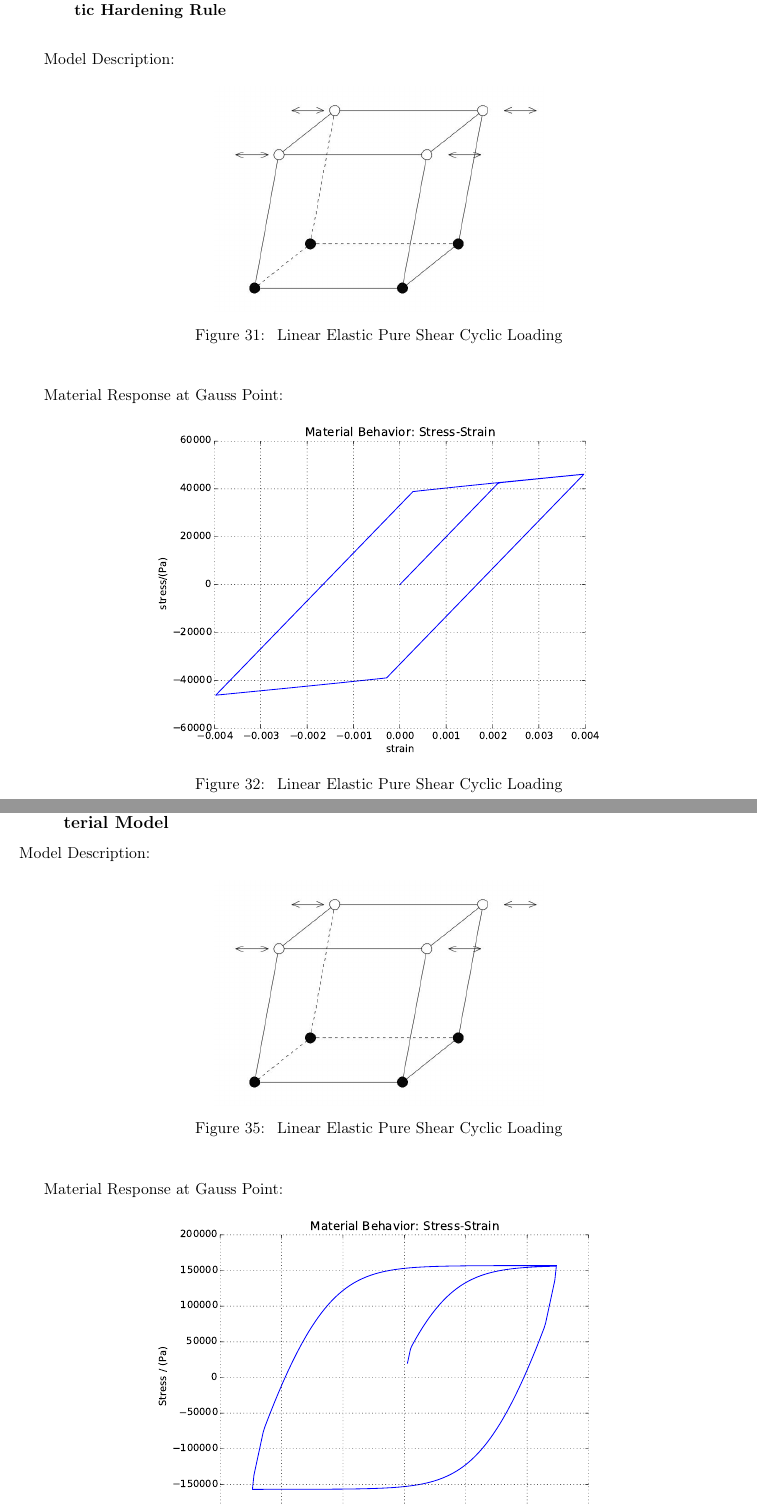
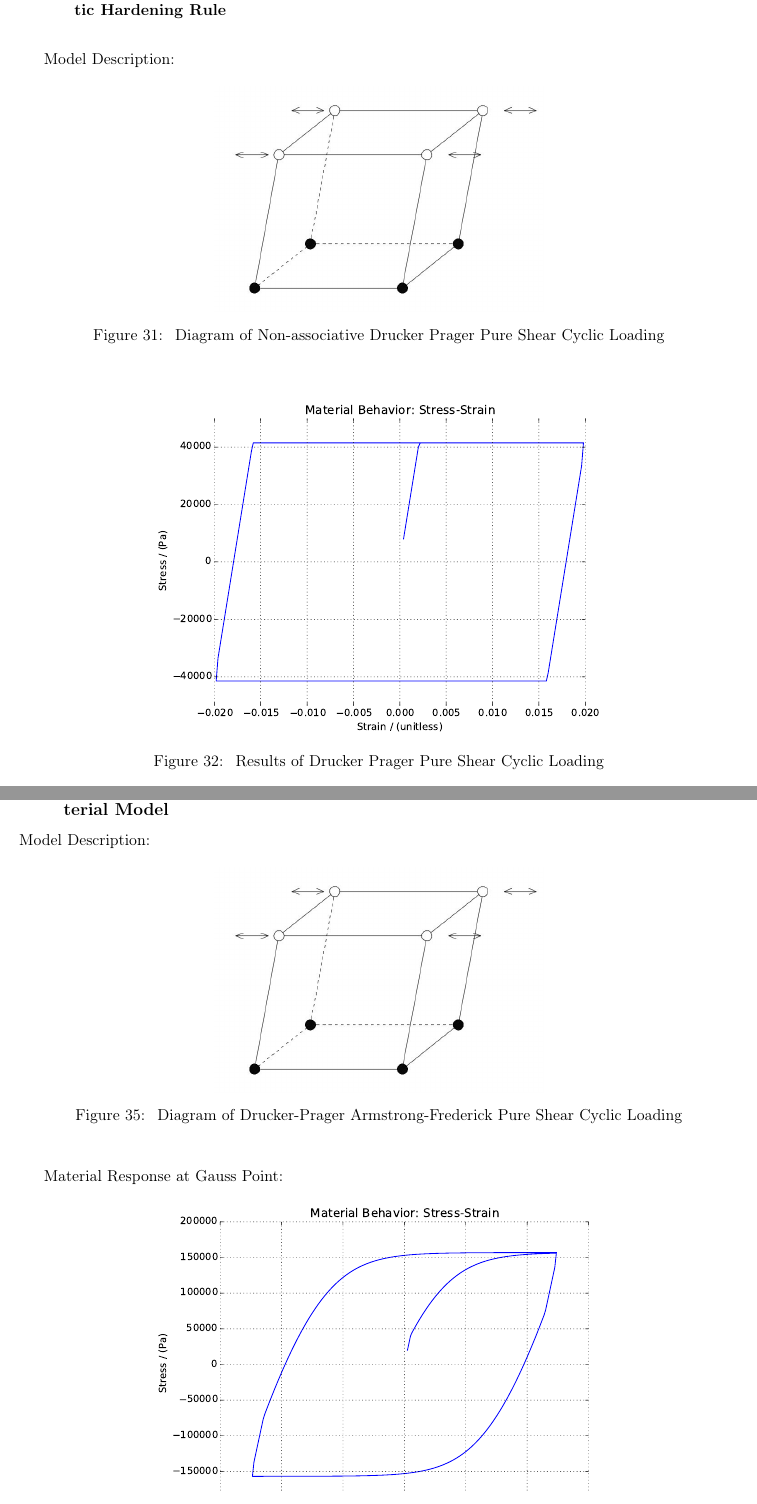
Before and after one commit to yuan-energy/education_examples, a LaTeX problem sheet (Tex-files/education_example_document.tex): two parts of pages 26 and 29 of 29, joined at a grey line, cut so that both start at the same text. The pictures show the PDF file Tex-files/education_example_document.pdf that the author committed with the source.

Commit message:
after edit web-link

```diff
--- a/Tex-files/education_example_document.tex
+++ b/Tex-files/education_example_document.tex
@@ -580,8 +609,8 @@ Model Description:
 \begin{center}
 \includegraphics[width=8cm]{../Figure-files/shear_brick.JPG}
 \caption{
-\label{Linear Elastic Pure Shear Cyclic Loadin}
-Linear Elastic Pure Shear Cyclic Loading}
+\label{Diagram_Linear Elastic Pure Shear Monotonic Loadin}
+Diagram Linear Elastic Solid Pure Shear Monotonic Loading}
 \end{center}
 \end{figure}
 
@@ -590,5 +619,3 @@ Material Response at Gauss Point:
 \begin{center}
 \includegraphics[width=11cm]{../fei_examples/linear_elastic_solid/1pure_shear_mono_loading/result.pdf}
 \caption{
-\label{Linear Elastic Pure Shear Cyclic Loadin}
-Linear Elastic Pure Shear Cyclic Loading}
@@ -605,8 +636,8 @@ Model Description:
 \begin{center}
 \includegraphics[width=8cm]{../Figure-files/shear_cyclic_brick.JPG}
 \caption{
-\label{Linear Elastic Pure Shear Cyclic Loadin}
-Linear Elastic Pure Shear Cyclic Loading}
+\label{Solid Linear Elastic Solid Pure Shear Cyclic Loadin}
+Diagram Linear Elastic Solid Pure Shear Cyclic Loading}
 \end{center}
 \end{figure}
 
@@ -631,8 +664,8 @@ Model Description:
 \begin{center}
 \includegraphics[width=8cm]{../Figure-files/vertical.JPG}
 \caption{
-\label{Linear Elastic Pure Shear Cyclic Loadin}
-Linear Elastic Pure Shear Cyclic Loading}
+\label{Diagram Linear Elastic Uniaxial Strain Solid Monotonic Loadin}
+Diagram Linear Elastic Uniaxial Strain Solid Monotonic Loading}
 \end{center}
 \end{figure}
 
@@ -657,8 +692,8 @@ Model Description:
 \begin{center}
 \includegraphics[width=8cm]{../Figure-files/vertical_cyclic.JPG}
 \caption{
-\label{Linear Elastic Pure Shear Cyclic Loadin}
-Linear Elastic Pure Shear Cyclic Loading}
+\label{Linear Elastic Uniaxial Strain Cyclic Loadin}
+Linear Elastic Uniaxial Strain Cyclic Loading}
 \end{center}
 \end{figure}
 
@@ -722,8 +759,8 @@ Model Description:
 \begin{center}
 \includegraphics[width=8cm]{../Figure-files/shear_cyclic_brick.JPG}
 \caption{
-\label{Linear Elastic Pure Shear Cyclic Loadin}
-Linear Elastic Pure Shear Cyclic Loading}
+\label{Perfectly Plastic Pure Shear Cyclic Loadin}
+Perfectly Plastic Pure Shear Cyclic Loading}
 \end{center}
 \end{figure}
 
@@ -776,8 +817,8 @@ Model Description:
 \begin{center}
 \includegraphics[width=8cm]{../Figure-files/shear_cyclic_brick.JPG}
 \caption{
-\label{Linear Elastic Pure Shear Cyclic Loadin}
-Linear Elastic Pure Shear Cyclic Loading}
+\label{von Mises Pure Shear Cyclic Loadin}
+von Mises Pure Shear Cyclic Loading}
 \end{center}
 \end{figure}
 
@@ -787,5 +828,3 @@ Material Response at Gauss Point:
 \begin{center}
 \includegraphics[width=11cm]{../fei_examples/kinematic_hardening_pure_shear_solid/2pure_shear_cyclic_loading/result.pdf}
 \caption{
-\label{Linear Elastic Pure Shear Cyclic Loadin}
-Linear Elastic Pure Shear Cyclic Loading}
@@ -802,18 +845,17 @@ Model Description:
 \begin{center}
 \includegraphics[width=8cm]{../Figure-files/shear_cyclic_brick.JPG}
 \caption{
-\label{Linear Elastic Pure Shear Cyclic Loadin}
-Linear Elastic Pure Shear Cyclic Loading}
+\label{Diagram Non-associative Drucker Prager Pure Shear Cyclic Loadin}
+Diagram of Non-associative Drucker Prager Pure Shear Cyclic Loading}
 \end{center}
 \end{figure}
 
-Material Response at Gauss Point:
 
 \begin{figure}[H]
 \begin{center}
-\includegraphics[width=11cm]{../fei_examples/kinematic_hardening_pure_shear_solid/2pure_shear_cyclic_loading/result.pdf}
+\includegraphics[width=11cm]{../fei_examples/Drucker_Prager_Non_associate_Flow_Solid/2pure_shear_cyclic_loading/result.pdf}
 \caption{
-\label{Linear Elastic Pure Shear Cyclic Loadin}
-Linear Elastic Pure Shear Cyclic Loading}
+\label{Results of Drucker Prager Pure Shear Cyclic Loadin}
+Results of Drucker Prager Pure Shear Cyclic Loading}
 \end{center}
 \end{figure}
@@ -829,8 +873,8 @@ Model Description:
 \begin{center}
 \includegraphics[width=8cm]{../Figure-files/shear_cyclic_brick.JPG}
 \caption{
-\label{Linear Elastic Pure Shear Cyclic Loadin}
-Linear Elastic Pure Shear Cyclic Loading}
+\label{Associative Drucker Prager Pure Shear Cyclic Loadin}
+Associative Drucker Prager Pure Shear Cyclic Loading}
 \end{center}
 \end{figure}
 
@@ -840,5 +884,3 @@ Material Response at Gauss Point:
 \begin{center}
 \includegraphics[width=11cm]{../fei_examples/Drucker_Prager_Associate_Flow_Solid/2pure_shear_cyclic_loading/result.pdf}
 \caption{
-\label{Linear Elastic Pure Shear Cyclic Loadin}
-Linear Elastic Pure Shear Cyclic Loading}
@@ -881,8 +927,8 @@ Model Description:
 \begin{center}
 \includegraphics[width=8cm]{../Figure-files/shear_cyclic_brick.JPG}
 \caption{
-\label{Linear Elastic Pure Shear Cyclic Loadin}
-Linear Elastic Pure Shear Cyclic Loading}
+\label{Diagram Drucker-Prager Armstrong-Frederick Pure Shear Cyclic Loadin}
+Diagram of Drucker-Prager Armstrong-Frederick Pure Shear Cyclic Loading}
 \end{center}
 \end{figure}
 
@@ -892,5 +938,3 @@ Material Response at Gauss Point:
 \begin{center}
 \includegraphics[width=11cm]{../fei_examples/Drucker_Prager_Armstrong_Frederick/2pure_shear_cyclic_loading/result.pdf}
 \caption{
-\label{Linear Elastic Pure Shear Cyclic Loadin}
-Linear Elastic Pure Shear Cyclic Loading}
```
Also changed, not shown: Tex-files/education_example_document.pdf, Tex-files/education_example_document.tex (85 more changed lines), 8 other files.
